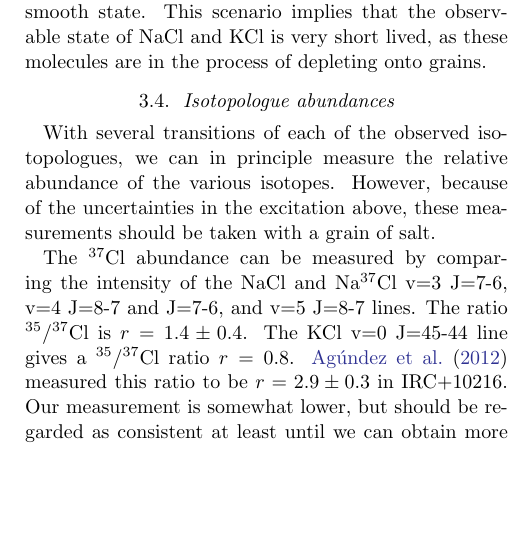
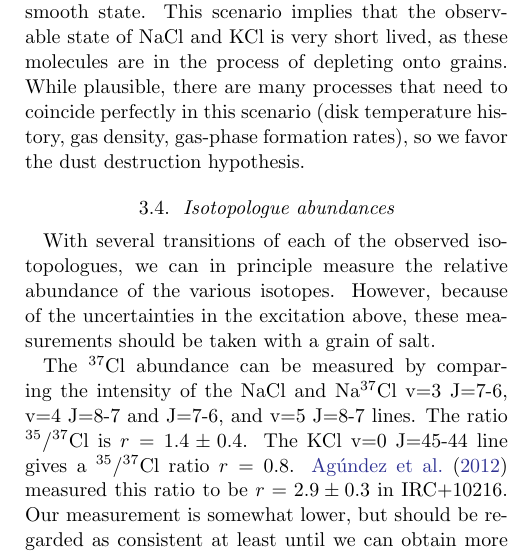
Before and after one commit to keflavich/SaltyDisk, a LaTeX paper (saltydisk.tex): part of one column of page 12 of 18, cut so that both start at the same text, the shorter picture padded with empty space. Compiled offline with pdfLaTeX.

Commit message:
state our conclusion

```diff
--- a/saltydisk.tex
+++ b/saltydisk.tex
@@ -794,6 +794,9 @@ of a previously larger disk from the \sourcei-BN interaction
 the disk re-settled into its current apparently smooth state.  This scenario
 implies that the observable state of NaCl and KCl is very short lived, as these
 molecules are in the process of depleting onto grains.
+While plausible, there are many processes that need to coincide perfectly
+in this scenario (disk temperature history, gas density, gas-phase formation
+rates), so we favor the dust destruction hypothesis.
 
 
 %(1) the dust is totally vaporized, so the salts are in the gas phase.  This is
```
